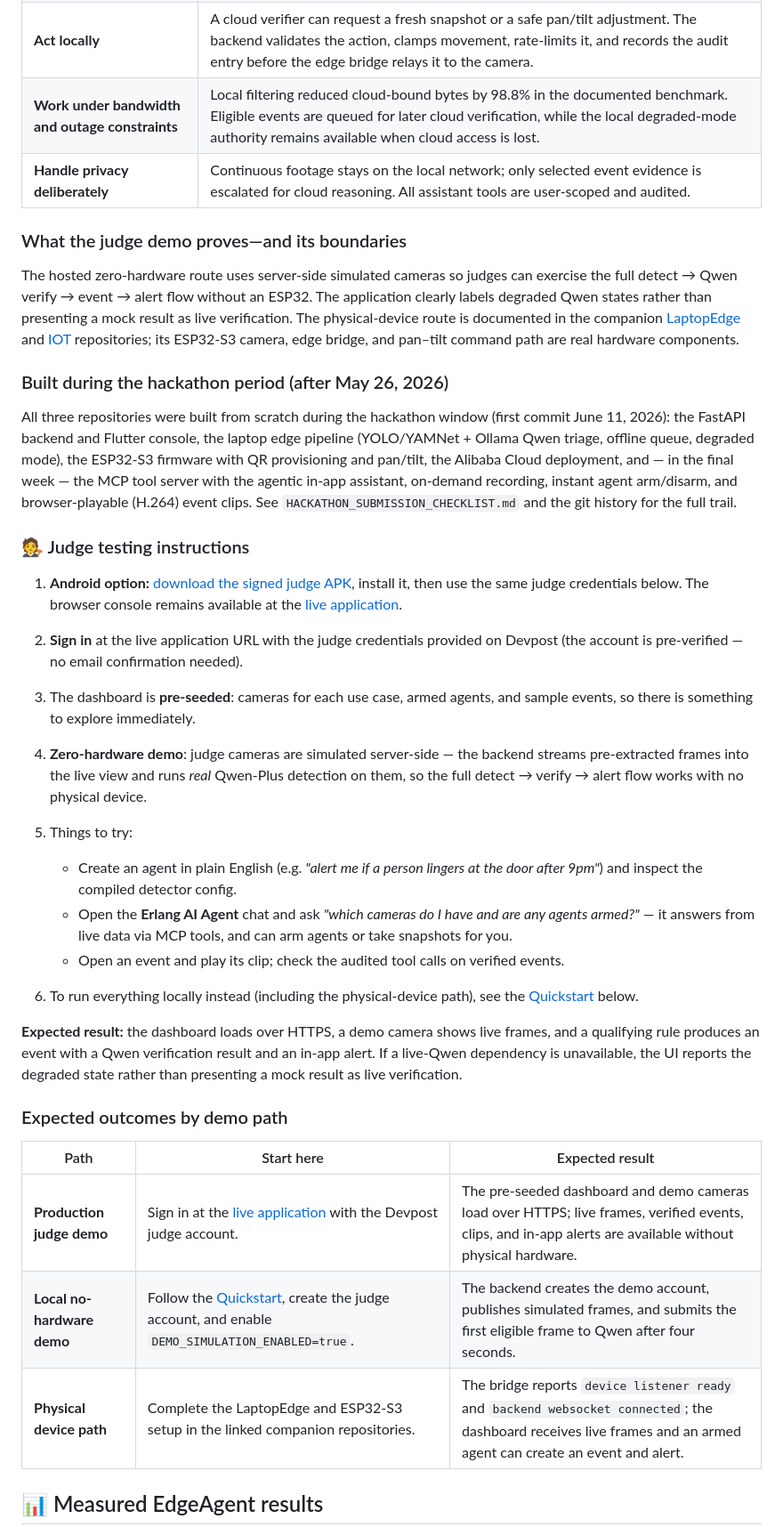
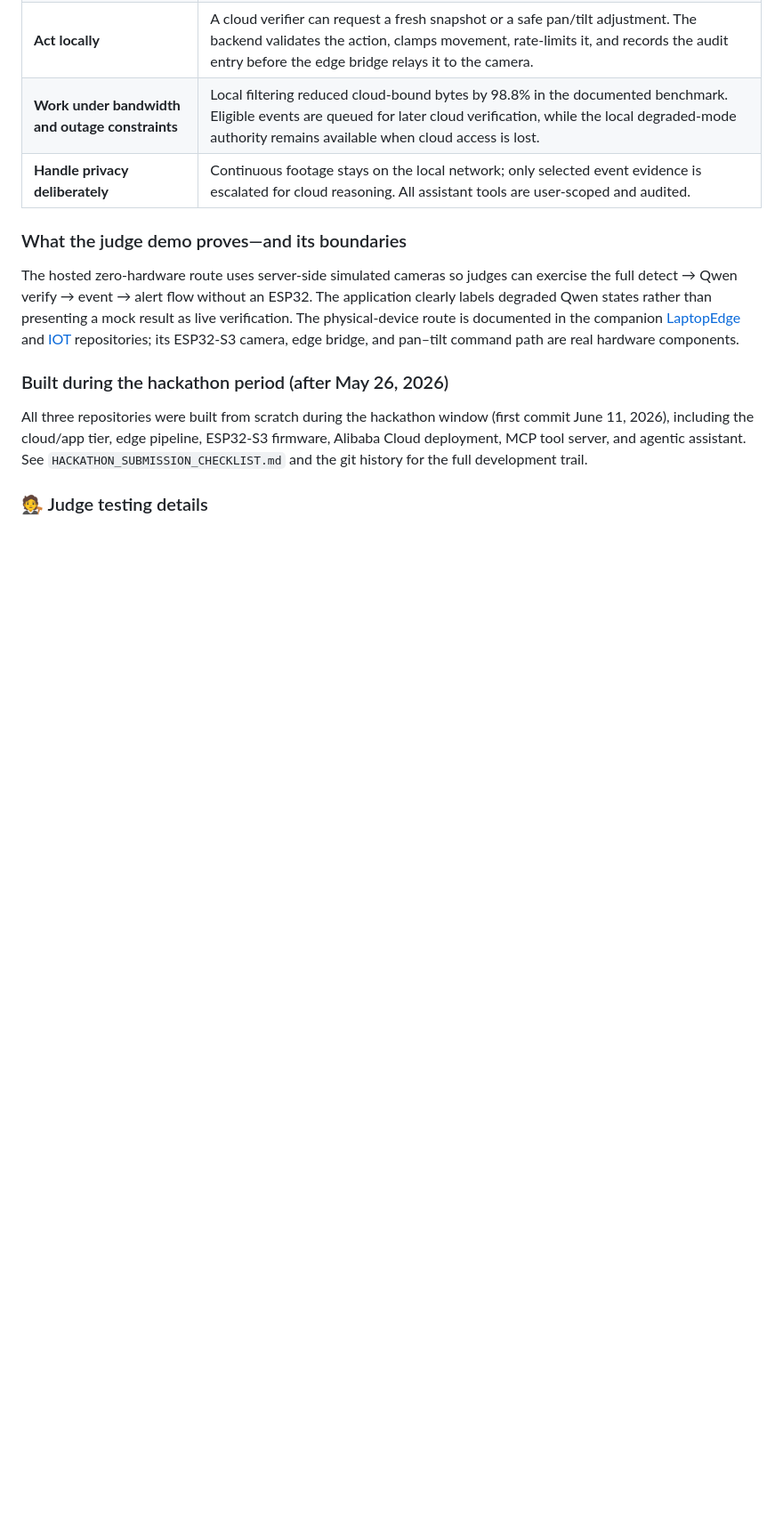
Before and after one commit to nickyui99/erlang-ai-vision-fullstack, a Markdown page: README.md, the part around one of its changes. Shown at 89% size. GitHub-like rendering; blank space fills up the shorter version.

Commit message:
docs: streamline README for judge review

```diff
--- a/README.md
+++ b/README.md
@@ -110,48 +113,10 @@ The hosted zero-hardware route uses server-side simulated cameras so judges can
 ### Built during the hackathon period (after May 26, 2026)
 
 All three repositories were built from scratch during the hackathon window
-(first commit June 11, 2026): the FastAPI backend and Flutter console, the
-laptop edge pipeline (YOLO/YAMNet + Ollama Qwen triage, offline queue, degraded
-mode), the ESP32-S3 firmware with QR provisioning and pan/tilt, the Alibaba
-Cloud deployment, and — in the final week — the MCP tool server with the
-agentic in-app assistant, on-demand recording, instant agent arm/disarm, and
-browser-playable (H.264) event clips. See `HACKATHON_SUBMISSION_CHECKLIST.md`
-and the git history for the full trail.
+(first commit June 11, 2026), including the cloud/app tier, edge pipeline,
+ESP32-S3 firmware, Alibaba Cloud deployment, MCP tool server, and agentic
+assistant. See `HACKATHON_SUBMISSION_CHECKLIST.md` and the git history for the
+full development trail.
 
-### 🧑‍⚖️ Judge testing instructions
-1. **Android option:** [download the signed judge APK](https://github.com/nickyui99/erlang-ai-vision-fullstack/releases/download/v1.0.0-judge/app-release.apk), install it, then use the same judge credentials below. The browser console remains available at the [live application](https://erlang-vision.duckdns.org).
+### 🧑‍⚖️ Judge testing details
 
-2. **Sign in** at the live application URL with the judge credentials provided
-   on Devpost (the account is pre-verified — no email confirmation needed).
-3. The dashboard is **pre-seeded**: cameras for each use case, armed agents, and
-   sample events, so there is something to explore immediately.
-4. **Zero-hardware demo**: judge cameras are simulated server-side — the backend
-   streams pre-extracted frames into the live view and runs *real* Qwen-Plus
-   detection on them, so the full detect → verify → alert flow works with no
-   physical device.
-5. Things to try:
-   - Create an agent in plain English (e.g. *"alert me if a person lingers at
-     the door after 9pm"*) and inspect the compiled detector config.
-   - Open the **Erlang AI Agent** chat and ask *"which cameras do I have and
-     are any agents armed?"* — it answers from live data via MCP tools, and can
-     arm agents or take snapshots for you.
-   - Open an event and play its clip; check the audited tool calls on verified
-     events.
-6. To run everything locally instead (including the physical-device path), see
-   the [Quickstart](#-quickstart) below.
-
-**Expected result:** the dashboard loads over HTTPS, a demo camera shows live
-frames, and a qualifying rule produces an event with a Qwen verification result
-and an in-app alert. If a live-Qwen dependency is unavailable, the UI reports
-the degraded state rather than presenting a mock result as live verification.
-
-### Expected outcomes by demo path
-
-| Path | Start here | Expected result |
-|---|---|---|
-| **Production judge demo** | Sign in at the [live application](https://erlang-vision.duckdns.org) with the Devpost judge account. | The pre-seeded dashboard and demo cameras load over HTTPS; live frames, verified events, clips, and in-app alerts are available without physical hardware. |
-| **Local no-hardware demo** | Follow the [Quickstart](#-quickstart), create the judge account, and enable `DEMO_SIMULATION_ENABLED=true`. | The backend creates the demo account, publishes simulated frames, and submits the first eligible frame to Qwen after four seconds. |
-| **Physical device path** | Complete the LaptopEdge and ESP32-S3 setup in the linked companion repositories. | The bridge reports `device listener ready` and `backend websocket connected`; the dashboard receives live frames and an armed agent can create an event and alert. |
-
-## 📊 Measured EdgeAgent results
-
```
Also changed, not shown: other parts of README.md (+17 -46 lines).
